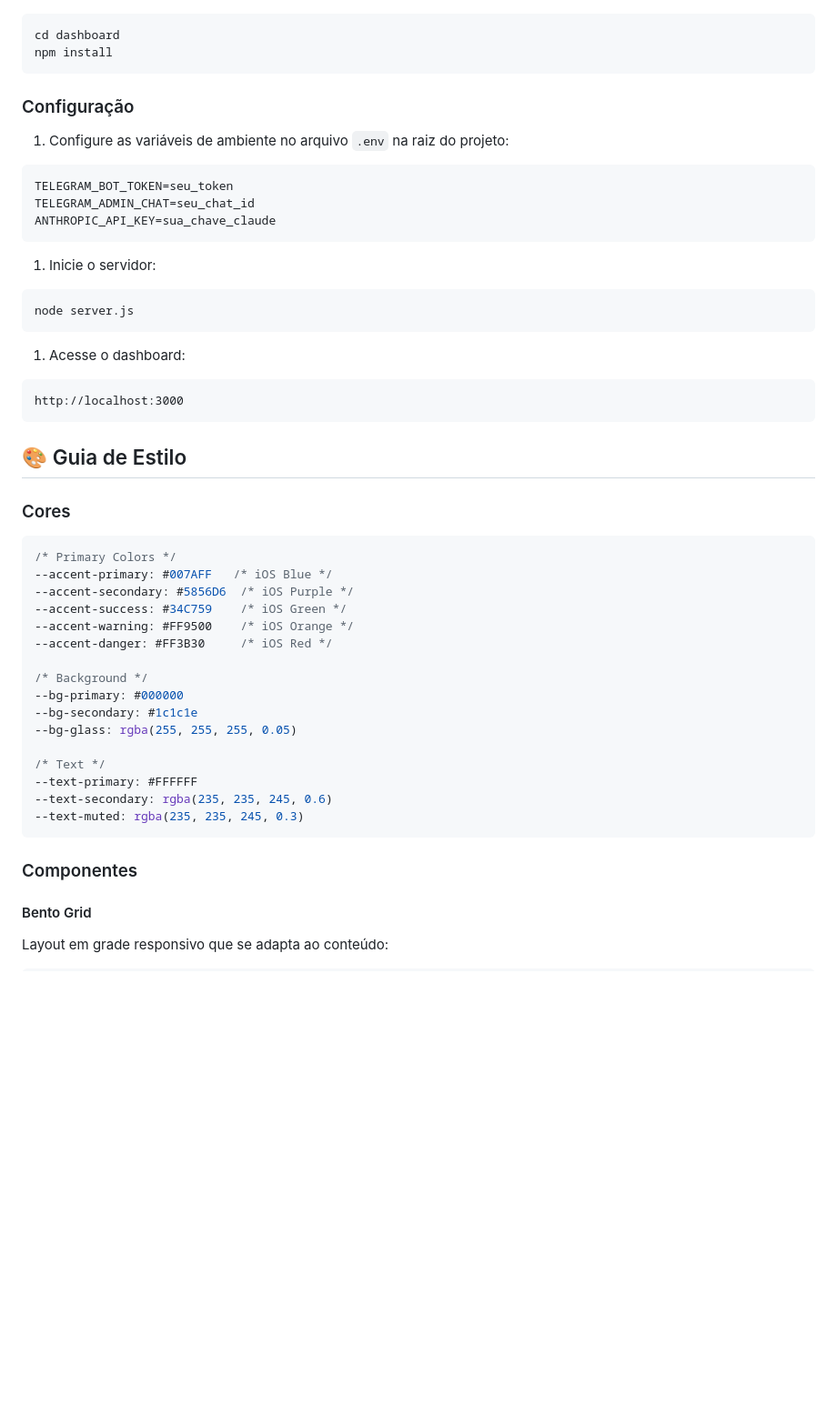
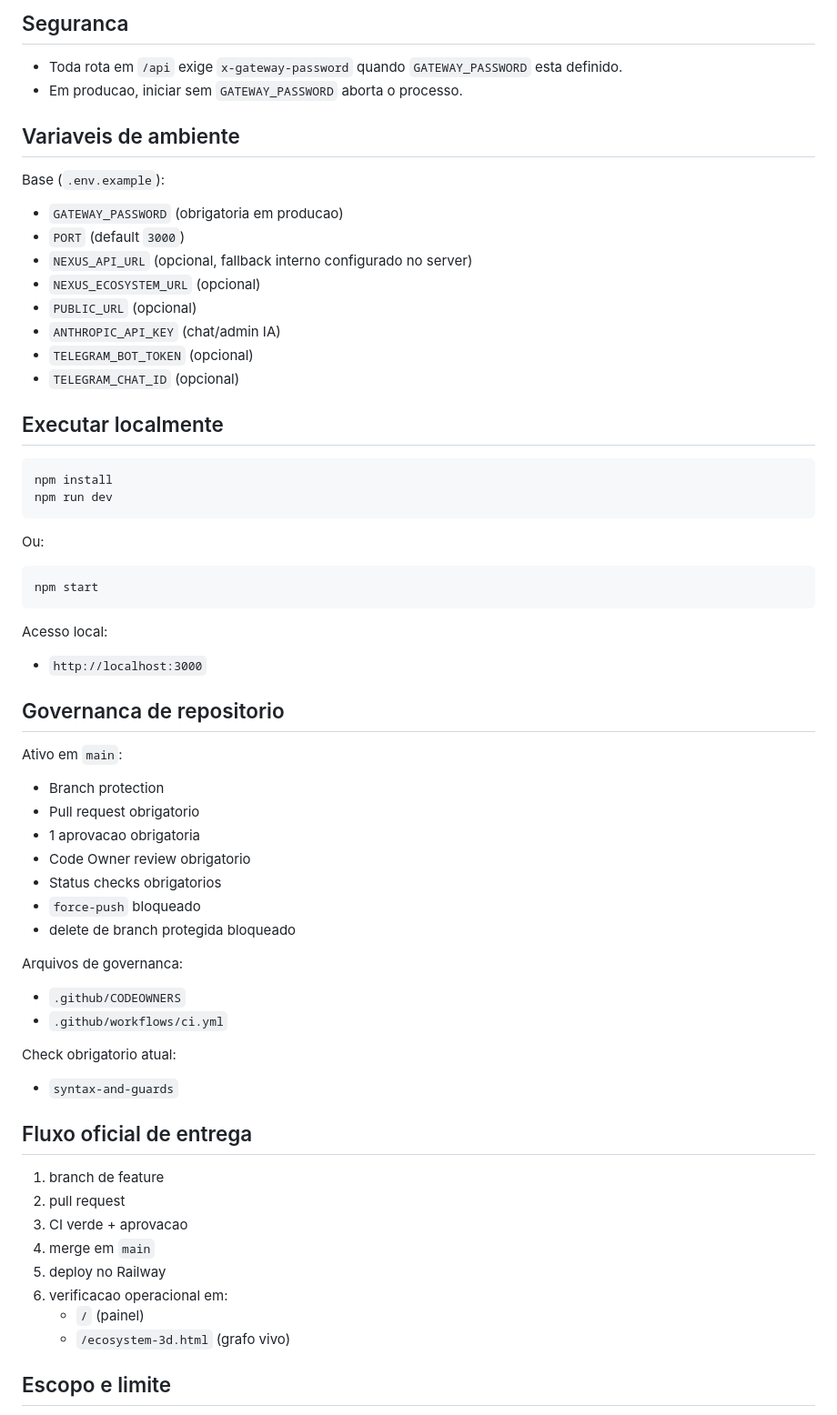
Before and after one commit to NEO-PROTOCOL/neo-dashboard, a Markdown page: README.md, the part around one of its changes. Shown at 91% size. Drawn GitHub-style; blank space fills up the shorter version.

Commit message:
docs: rewrite README to reflect realtime dashboard operations (#5)

````diff
--- a/README.md
+++ b/README.md
@@ -28,57 +72,69 @@ Dashboard moderno com design inspirado no iOS, usando glassmorphism, animações
+## Seguranca
+
+- Toda rota em `/api` exige `x-gateway-password` quando `GATEWAY_PASSWORD` esta definido.
+- Em producao, iniciar sem `GATEWAY_PASSWORD` aborta o processo.
+
+## Variaveis de ambiente
+
+Base (`.env.example`):
+
+- `GATEWAY_PASSWORD` (obrigatoria em producao)
+- `PORT` (default `3000`)
+- `NEXUS_API_URL` (opcional, fallback interno configurado no server)
+- `NEXUS_ECOSYSTEM_URL` (opcional)
+- `PUBLIC_URL` (opcional)
+- `ANTHROPIC_API_KEY` (chat/admin IA)
+- `TELEGRAM_BOT_TOKEN` (opcional)
+- `TELEGRAM_CHAT_ID` (opcional)
+
+## Executar localmente
 
 ```bash
-cd dashboard
 npm install
+npm run dev
 ```
 
-### Configuração
+Ou:
 
-1. Configure as variáveis de ambiente no arquivo `.env` na raiz do projeto:
-
-```env
-TELEGRAM_BOT_TOKEN=seu_token
-TELEGRAM_ADMIN_CHAT=seu_chat_id
-ANTHROPIC_API_KEY=sua_chave_claude
+```bash
+npm start
 ```
 
-1. Inicie o servidor:
+Acesso local:
 
-```bash
-node server.js
-```
+- `http://localhost:3000`
 
-1. Acesse o dashboard:
+## Governanca de repositorio
 
-```
-http://localhost:3000
-```
+Ativo em `main`:
 
-## 🎨 Guia de Estilo
+- Branch protection
+- Pull request obrigatorio
+- 1 aprovacao obrigatoria
+- Code Owner review obrigatorio
+- Status checks obrigatorios
+- `force-push` bloqueado
+- delete de branch protegida bloqueado
 
-### Cores
+Arquivos de governanca:
 
-```css
-/* Primary Colors */
---accent-primary: #007AFF   /* iOS Blue */
---accent-secondary: #5856D6  /* iOS Purple */
---accent-success: #34C759    /* iOS Green */
---accent-warning: #FF9500    /* iOS Orange */
---accent-danger: #FF3B30     /* iOS Red */
+- `.github/CODEOWNERS`
+- `.github/workflows/ci.yml`
 
-/* Background */
---bg-primary: #000000
---bg-secondary: #1c1c1e
---bg-glass: rgba(255, 255, 255, 0.05)
+Check obrigatorio atual:
 
-/* Text */
---text-primary: #FFFFFF
---text-secondary: rgba(235, 235, 245, 0.6)
---text-muted: rgba(235, 235, 245, 0.3)
-```
+- `syntax-and-guards`
 
-### Componentes
+## Fluxo oficial de entrega
 
-#### Bento Grid
+1. branch de feature
+2. pull request
+3. CI verde + aprovacao
+4. merge em `main`
+5. deploy no Railway
+6. verificacao operacional em:
+   - `/` (painel)
+   - `/ecosystem-3d.html` (grafo vivo)
 
-Layout em grade responsivo que se adapta ao conteúdo:
+## Escopo e limite
 
````
Also changed, not shown: other parts of README.md (+65 -389 lines).
